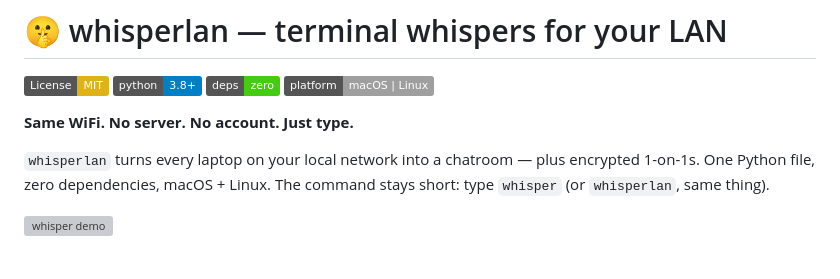
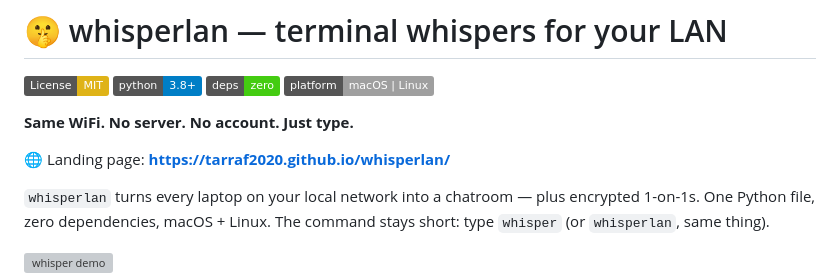
Before and after one commit to Tarraf2020/whisperlan, a Markdown page: README.md, the part around the change. Rendered like a GitHub page; badges without logos; blank space fills up the shorter version; grey boxes are pictures that could not be loaded.

Commit message:
🌐 link landing page from README

```diff
--- a/README.md
+++ b/README.md
@@ -6,6 +6,8 @@
 [![Platform](https://img.shields.io/badge/platform-macOS%20%7C%20Linux-lightgrey.svg)](whisper.py)
 
 **Same WiFi. No server. No account. Just type.**
+
+🌐 Landing page: **https://tarraf2020.github.io/whisperlan/**
 
 `whisperlan` turns every laptop on your local network into a chatroom — plus encrypted 1-on-1s. One Python file, zero dependencies, macOS + Linux. The command stays short: type `whisper` (or `whisperlan`, same thing).
 
```
